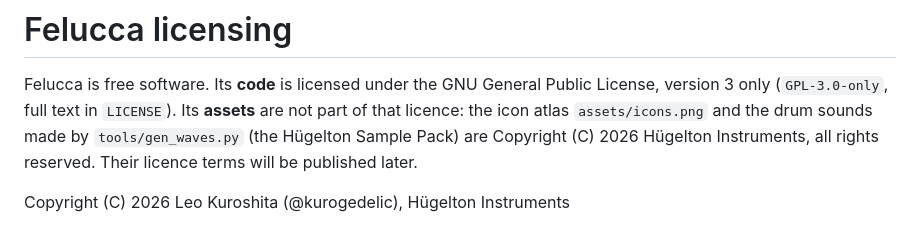
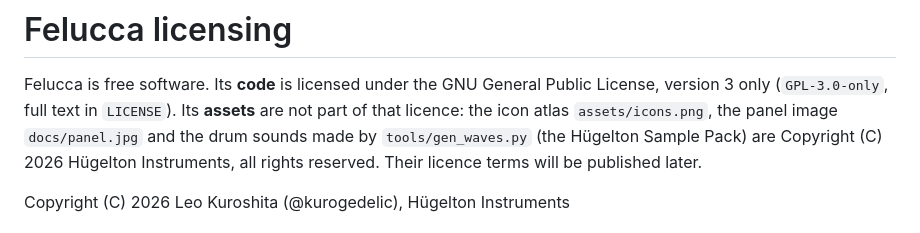
Before and after one commit to TheShrimpBlimp/pigeon, a Markdown page: LICENSING.md, the part around the change. Rendered like a GitHub page.

```diff
--- a/LICENSING.md
+++ b/LICENSING.md
@@ -2,7 +2,7 @@
 
 Felucca is free software. Its **code** is licensed under the GNU General Public License,
 version 3 only (`GPL-3.0-only`, full text in `LICENSE`). Its **assets** are not part of
-that licence: the icon atlas `assets/icons.png` and the drum sounds made by
+that licence: the icon atlas `assets/icons.png`, the panel image `docs/panel.jpg` and the drum sounds made by
 `tools/gen_waves.py` (the Hügelton Sample Pack) are Copyright (C) 2026 Hügelton Instruments,
 all rights reserved. Their licence terms will be published later.
 
```
Also changed, not shown: README.md (+2 -0 lines), docs/panel.jpg (added).
